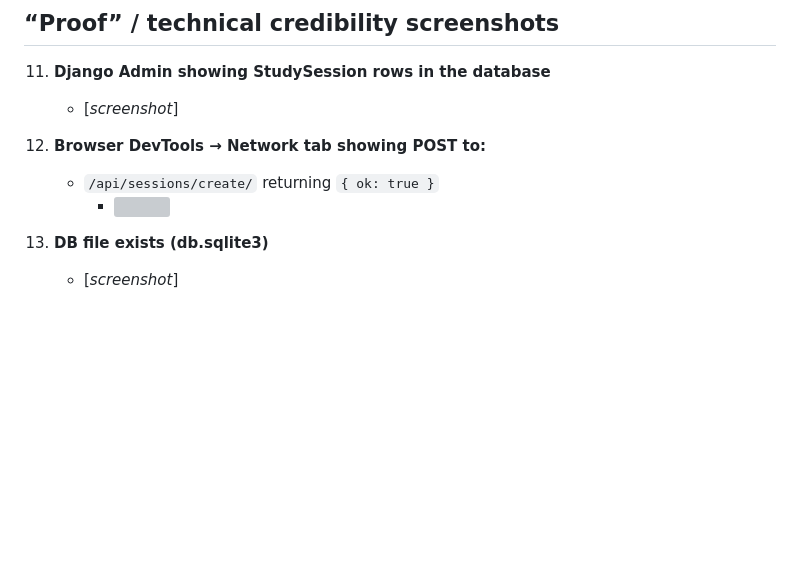
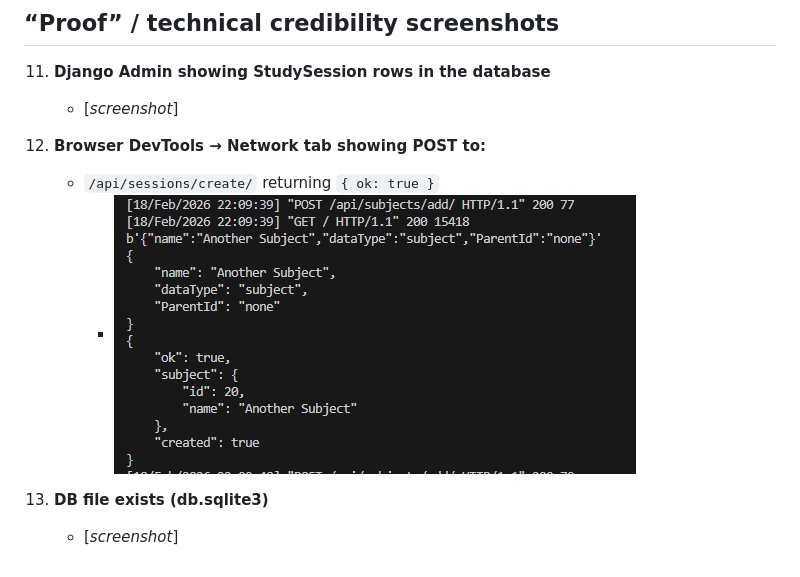
Before and after one commit to Faizal400/StudentStudyTracker, a Markdown page: README.md, the part around the change. Drawn GitHub-style; blank space fills up the shorter version; grey boxes are pictures that could not be loaded.

Commit message:
README (most) screenshots update & added

```diff
--- a/README.md
+++ b/README.md
@@ -188,7 +188,7 @@ Visit:
     - [*screenshot*]
 12. **Browser DevTools → Network tab showing POST to:**
     - `/api/sessions/create/` returning `{ ok: true }`
-        - ![](app_screenshots/subjectAddterminal-1.png)
+        - ![](app_screenshots/subjectAddterminal.png)
 
 13. **DB file exists (db.sqlite3)**
     - [*screenshot*]
```
